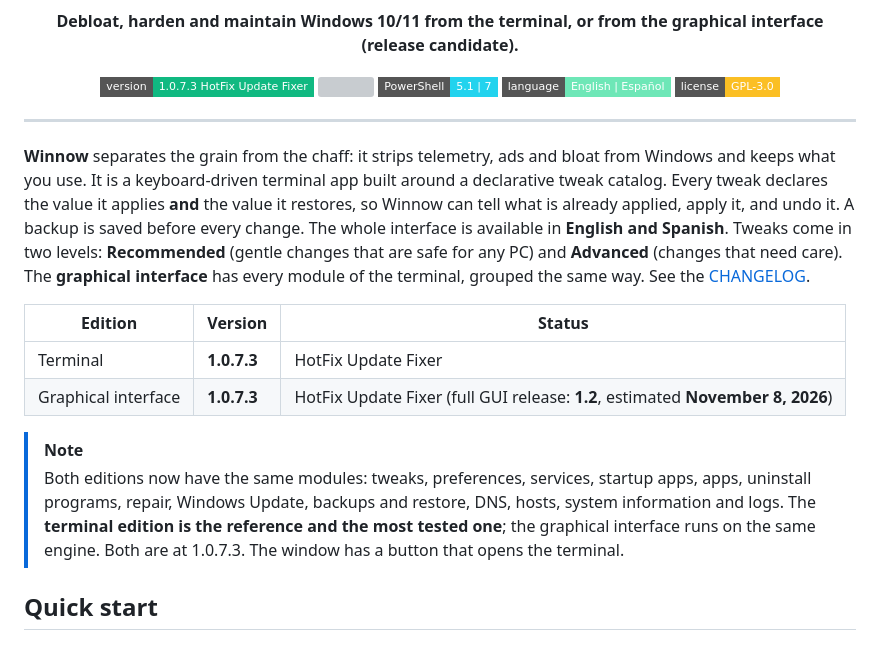
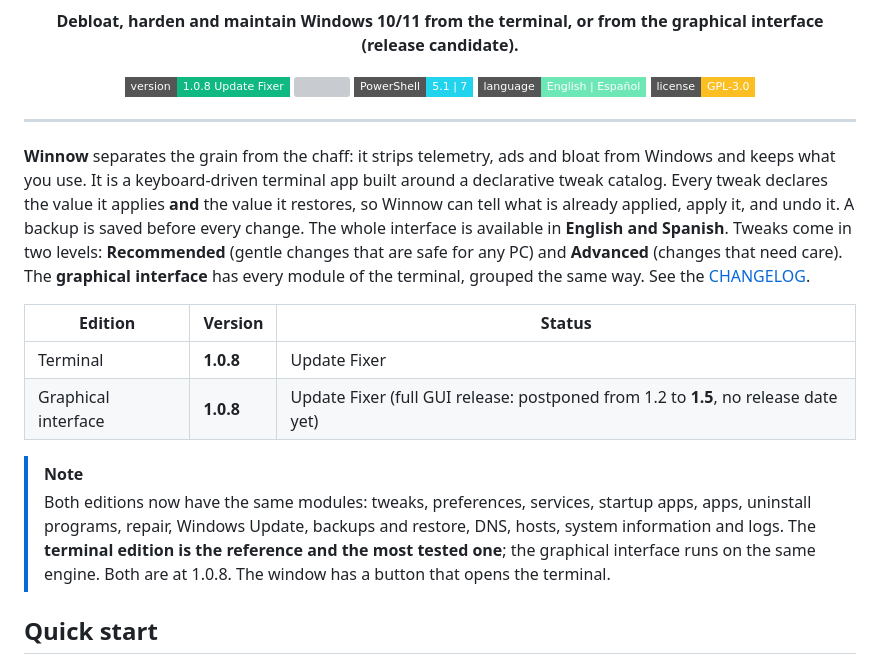
Before and after one commit to eperez98/WinNow, a Markdown page: README.md, the part around the change. Rendered like a GitHub page; badges without logos; grey boxes are pictures that could not be loaded.

```diff
--- a/README.md
+++ b/README.md
@@ -5,7 +5,7 @@
 <p align="center"><b>Debloat, harden and maintain Windows 10/11 from the terminal, or from the graphical interface (release candidate).</b></p>
 
 <p align="center">
-  <img src="https://img.shields.io/badge/version-1.0.7.3%20HotFix%20Update%20Fixer-10B981?style=flat-square"/>
+  <img src="https://img.shields.io/badge/version-1.0.8%20Update%20Fixer-10B981?style=flat-square"/>
   <img src="https://img.shields.io/badge/platform-Windows%2010%2F11-0078D4?style=flat-square"/>
   <img src="https://img.shields.io/badge/PowerShell-5.1%20%7C%207-22D3EE?style=flat-square"/>
   <img src="https://img.shields.io/badge/language-English%20%7C%20Espa%C3%B1ol-6EE7B7?style=flat-square"/>
@@ -24,14 +24,14 @@ same way. See the [CHANGELOG](CHANGELOG.md).
 
 | Edition | Version | Status |
 |---|---|---|
-| Terminal | **1.0.7.3** | HotFix Update Fixer |
-| Graphical interface | **1.0.7.3** | HotFix Update Fixer (full GUI release: **1.2**, estimated **November 8, 2026**) |
+| Terminal | **1.0.8** | Update Fixer |
+| Graphical interface | **1.0.8** | Update Fixer (full GUI release: postponed from 1.2 to **1.5**, no release date yet) |
 
 > [!NOTE]
 > Both editions now have the same modules: tweaks, preferences, services, startup apps, apps, uninstall
 > programs, repair, Windows Update, backups and restore, DNS, hosts, system information and logs.
 > The **terminal edition is the reference and the most tested one**; the graphical interface runs on the same
-> engine. Both are at 1.0.7.3. The window has a button that opens the terminal.
+> engine. Both are at 1.0.8. The window has a button that opens the terminal.
 
 ## Quick start
 
```
Also changed, not shown: CHANGELOG.md (+14 -2 lines), LOGO/Winnow_128.png (renamed from LOGO/Winnow_icon_128.png), LOGO/Winnow_512.png (renamed from LOGO/Winnow_icon_512.png), 3 other files.
